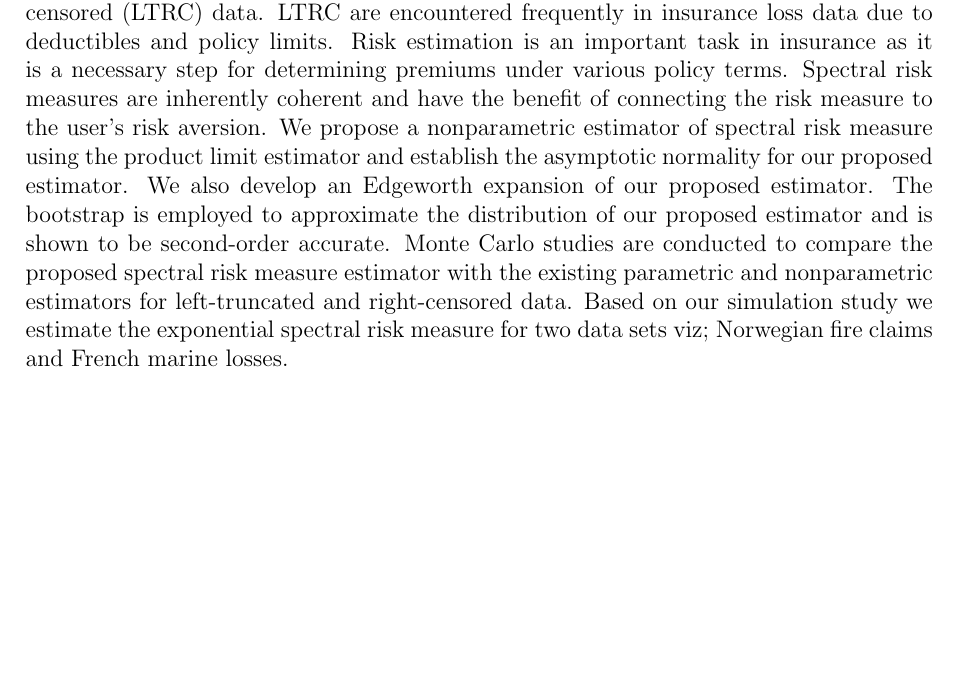
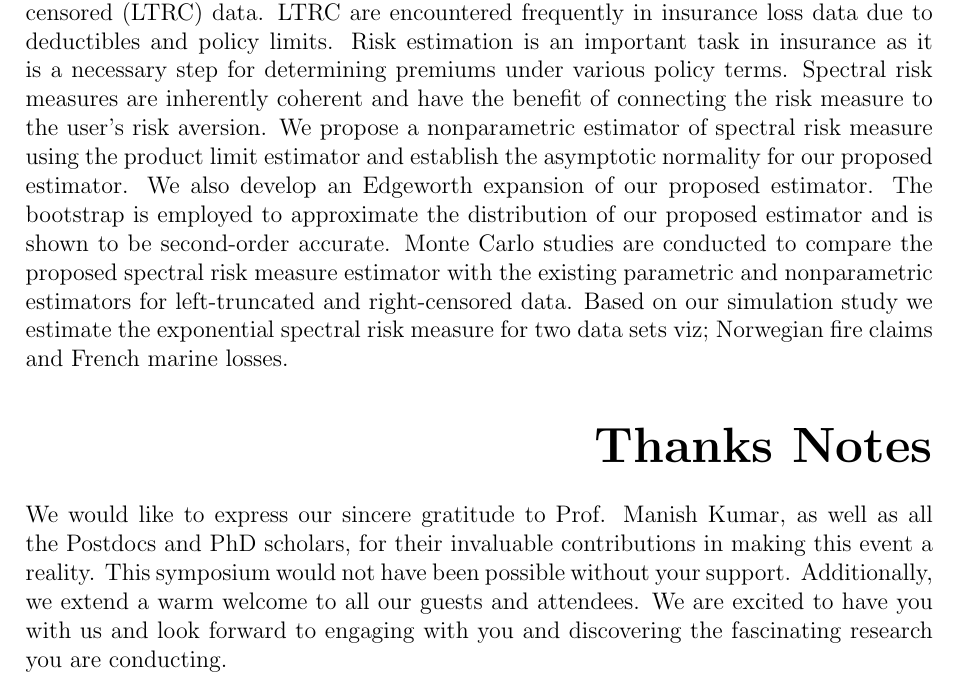
Before and after one commit to indrajit912/PDF-RS_Symposium_25_ISIBc, a LaTeX document (assets/main.tex, which reads assets/thanks.tex): part of page 5 of 5, cut so that both start at the same text, the shorter picture padded with empty space. Compiled offline with pdfLaTeX.

Commit message:
thanks note added

```diff
--- a/assets/main.tex
+++ b/assets/main.tex
@@ -52,4 +52,7 @@
     \input{abstracts/samir_panja_abstract}
 	\input{abstracts/suparna_biswas_abstract}
 
+
+    \section*{Thanks Notes}
+    \input{thanks}
 \end{document}
--- /dev/null
+++ b/assets/thanks.tex
@@ -0,0 +1 @@
+We would like to express our sincere gratitude to Prof. Manish Kumar, as well as all the Postdocs and PhD scholars, for their invaluable contributions in making this event a reality. This symposium would not have been possible without your support. Additionally, we extend a warm welcome to all our guests and attendees. We are excited to have you with us and look forward to engaging with you and discovering the fascinating research you are conducting.
```
